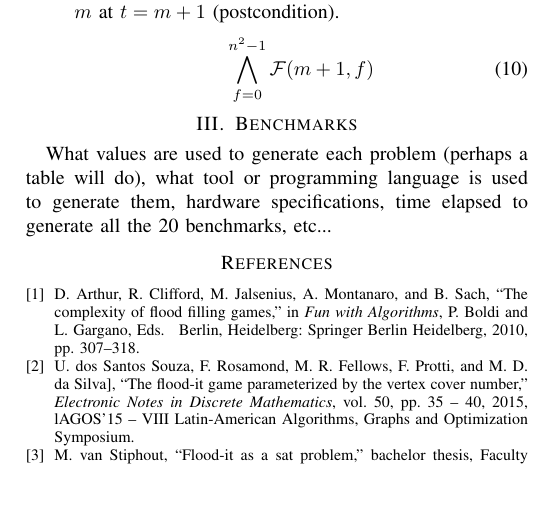
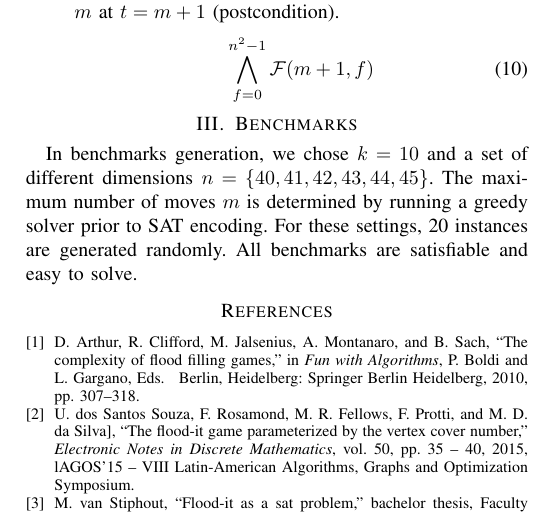
Before and after one commit to muhos/ParaFROST, a LaTeX paper (doc/benchmarks.tex): part of page 2 of 2, cut so that both start at the same text, the shorter picture padded with empty space. Compiled offline with pdfLaTeX; a missing font is replaced by an installed copy or a similar font; a LaTeX package or settings file that is missing is left out.

Commit message:
updated description

```diff
--- a/doc/benchmarks.tex
+++ b/doc/benchmarks.tex
@@ -140,7 +140,7 @@ The following conditions are designed in such a way to strictly follow the rules
 	\end{equation}
 \end{enumerate}
 \section{Benchmarks}
-What values are used to generate each problem (perhaps a table will do), what tool or programming language is used to generate them, hardware specifications, time elapsed to generate all the 20 benchmarks, etc...
+In benchmarks generation, we chose $\nColors=10$ and a set of different dimensions $n=\{40,41,42,43,44,45\}$. The maximum number of moves \nMoves is determined by running a greedy solver prior to SAT encoding. For these settings, 20 instances are generated randomly. All benchmarks are satisfiable and easy to solve.
 %========== references ===========
 \bibliographystyle{IEEEtran}
 \bibliography{IEEEabrv,bench_refs}
```
